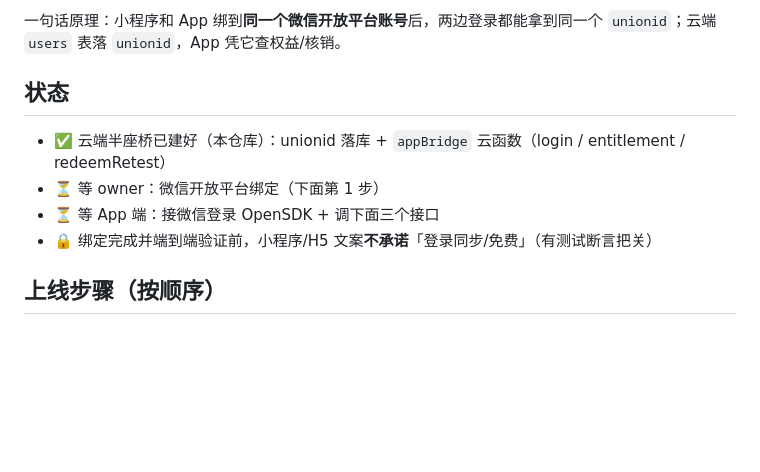
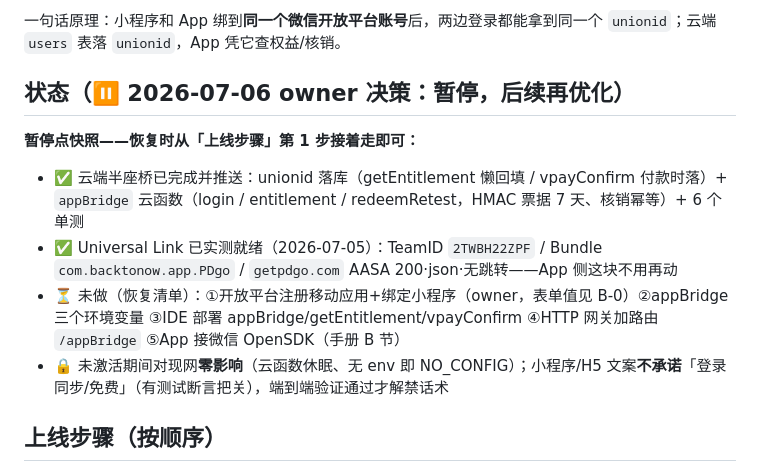
Before and after one commit to kritguo/pupil-distance-miniapp, a Markdown page: docs/App权益桥-unionid.md, the part around the change. Drawn GitHub-style; blank space fills up the shorter version.

Commit message:
docs(bridge): mark bridge PAUSED (owner call) with resume checklist in FUNCTION_MAP + doc snapshot
Co-Authored-By: Claude Fable 5 <noreply@anthropic.com>

```diff
--- a/docs/App权益桥-unionid.md
+++ b/docs/App权益桥-unionid.md
@@ -4,12 +4,14 @@
 
 一句话原理：小程序和 App 绑到**同一个微信开放平台账号**后，两边登录都能拿到同一个 `unionid`；云端 `users` 表落 `unionid`，App 凭它查权益/核销。
 
-## 状态
+## 状态（⏸ 2026-07-06 owner 决策：暂停，后续再优化）
 
-- ✅ 云端半座桥已建好（本仓库）：unionid 落库 + `appBridge` 云函数（login / entitlement / redeemRetest）
-- ⏳ 等 owner：微信开放平台绑定（下面第 1 步）
-- ⏳ 等 App 端：接微信登录 OpenSDK + 调下面三个接口
-- 🔒 绑定完成并端到端验证前，小程序/H5 文案**不承诺**「登录同步/免费」（有测试断言把关）
+**暂停点快照——恢复时从「上线步骤」第 1 步接着走即可：**
+
+- ✅ 云端半座桥已完成并推送：unionid 落库（getEntitlement 懒回填 / vpayConfirm 付款时落）+ `appBridge` 云函数（login / entitlement / redeemRetest，HMAC 票据 7 天、核销幂等）+ 6 个单测
+- ✅ Universal Link 已实测就绪（2026-07-05）：TeamID `2TWBH22ZPF` / Bundle `com.backtonow.app.PDgo` / `getpdgo.com` AASA 200·json·无跳转——App 侧这块不用再动
+- ⏳ 未做（恢复清单）：①开放平台注册移动应用+绑定小程序（owner，表单值见 B-0）②appBridge 三个环境变量 ③IDE 部署 appBridge/getEntitlement/vpayConfirm ④HTTP 网关加路由 `/appBridge` ⑤App 接微信 OpenSDK（手册 B 节）
+- 🔒 未激活期间对现网**零影响**（云函数休眠、无 env 即 NO_CONFIG）；小程序/H5 文案**不承诺**「登录同步/免费」（有测试断言把关），端到端验证通过才解禁话术
 
 ## 上线步骤（按顺序）
 
```
Also changed, not shown: docs/FUNCTION_MAP.md (+1 -1 lines).
